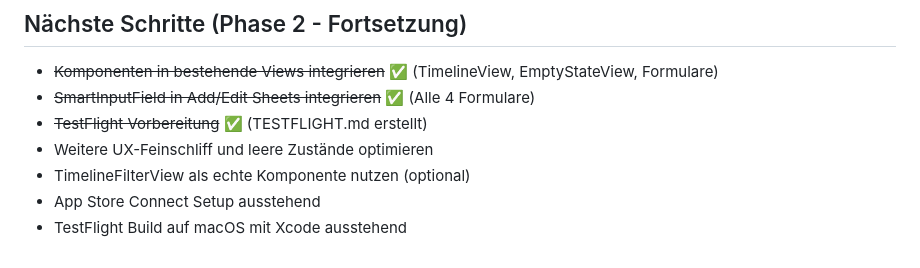
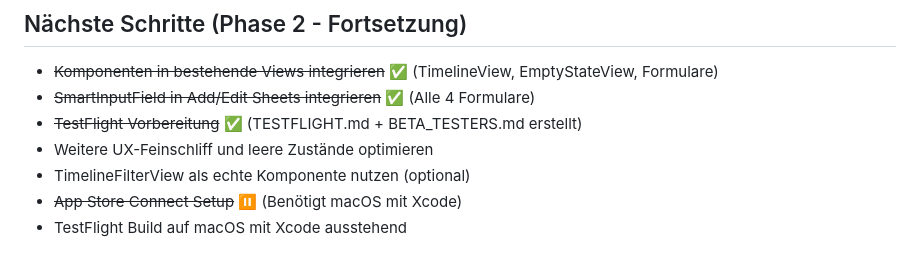
Before and after one commit to hendrikgrueger-web/geburtstage-geschenke-iOS, a Markdown page: SPRINT_SUMMARY.md, the part around the change. Drawn GitHub-style.

Commit message:
docs: Update sprint summary with TestFlight documentation progress

```diff
--- a/SPRINT_SUMMARY.md
+++ b/SPRINT_SUMMARY.md
@@ -150,8 +150,8 @@
 ## Nächste Schritte (Phase 2 - Fortsetzung)
 - ~~Komponenten in bestehende Views integrieren~~ ✅ (TimelineView, EmptyStateView, Formulare)
 - ~~SmartInputField in Add/Edit Sheets integrieren~~ ✅ (Alle 4 Formulare)
-- ~~TestFlight Vorbereitung~~ ✅ (TESTFLIGHT.md erstellt)
+- ~~TestFlight Vorbereitung~~ ✅ (TESTFLIGHT.md + BETA_TESTERS.md erstellt)
 - Weitere UX-Feinschliff und leere Zustände optimieren
 - TimelineFilterView als echte Komponente nutzen (optional)
-- App Store Connect Setup ausstehend
+- ~~App Store Connect Setup~~ ⏸️ (Benötigt macOS mit Xcode)
 - TestFlight Build auf macOS mit Xcode ausstehend
```
